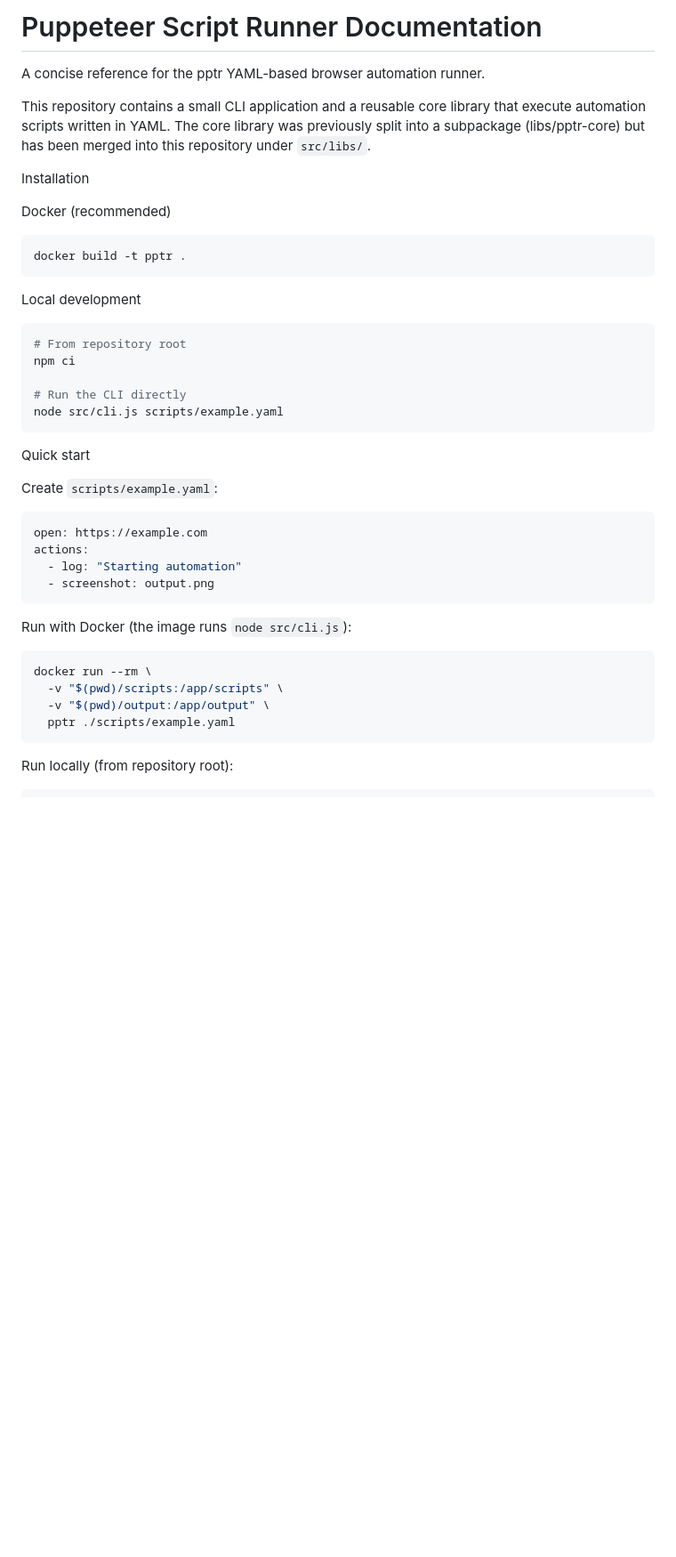
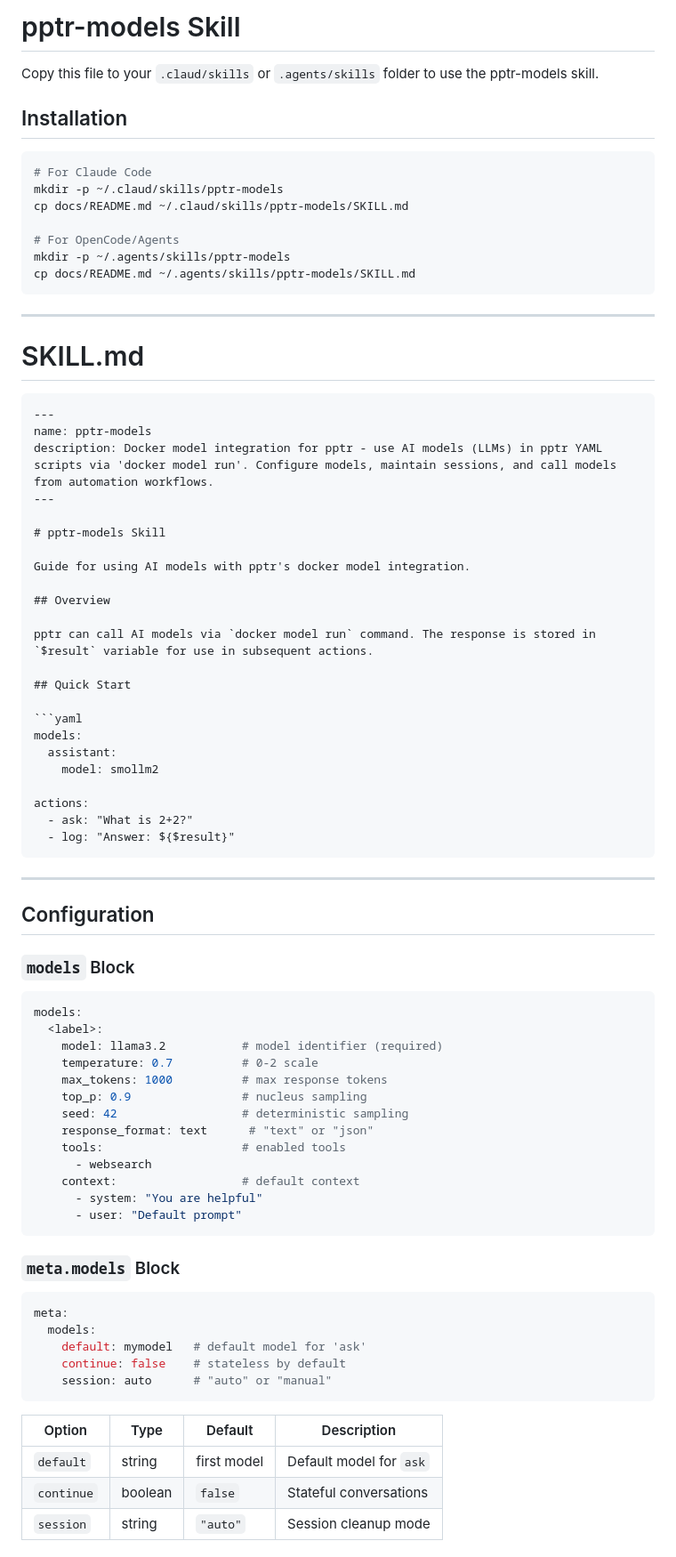
Before and after one commit to lucas-campagna/pptr, a Markdown page: docs/README.md, the part around one of its changes. Shown at 89% size. GitHub-like rendering; blank space fills up the shorter version.

Commit message:
Add docs/README.md with pptr-models skill for users to copy

````diff
--- a/docs/README.md
+++ b/docs/README.md
@@ -1,49 +1,84 @@
-# Puppeteer Script Runner Documentation
+# pptr-models Skill
 
-A concise reference for the pptr YAML-based browser automation runner.
+Copy this file to your `.claud/skills` or `.agents/skills` folder to use the pptr-models skill.
 
-This repository contains a small CLI application and a reusable core
-library that execute automation scripts written in YAML. The core library
-was previously split into a subpackage (libs/pptr-core) but has been merged
-into this repository under `src/libs/`.
-
-Installation
-
-Docker (recommended)
+## Installation
 
 ```bash
-docker build -t pptr .
+# For Claude Code
+mkdir -p ~/.claud/skills/pptr-models
+cp docs/README.md ~/.claud/skills/pptr-models/SKILL.md
+
+# For OpenCode/Agents
+mkdir -p ~/.agents/skills/pptr-models
+cp docs/README.md ~/.agents/skills/pptr-models/SKILL.md
 ```
 
-Local development
+---
 
-```bash
-# From repository root
-npm ci
+# SKILL.md
 
-# Run the CLI directly
-node src/cli.js scripts/example.yaml
+```markdown
+---
+name: pptr-models
+description: Docker model integration for pptr - use AI models (LLMs) in pptr YAML scripts via 'docker model run'. Configure models, maintain sessions, and call models from automation workflows.
+---
+
+# pptr-models Skill
+
+Guide for using AI models with pptr's docker model integration.
+
+## Overview
+
+pptr can call AI models via `docker model run` command. The response is stored in `$result` variable for use in subsequent actions.
+
+## Quick Start
+
+```yaml
+models:
+  assistant:
+    model: smollm2
+
+actions:
+  - ask: "What is 2+2?"
+  - log: "Answer: ${$result}"
 ```
 
-Quick start
+---
 
-Create `scripts/example.yaml`:
+## Configuration
+
+### `models` Block
 
 ```yaml
-open: https://example.com
-actions:
-  - log: "Starting automation"
-  - screenshot: output.png
+models:
+  <label>:
+    model: llama3.2           # model identifier (required)
+    temperature: 0.7          # 0-2 scale
+    max_tokens: 1000          # max response tokens
+    top_p: 0.9                # nucleus sampling
+    seed: 42                  # deterministic sampling
+    response_format: text      # "text" or "json"
+    tools:                    # enabled tools
+      - websearch
+    context:                  # default context
+      - system: "You are helpful"
+      - user: "Default prompt"
 ```
 
-Run with Docker (the image runs `node src/cli.js`):
+### `meta.models` Block
 
-```bash
-docker run --rm \
-  -v "$(pwd)/scripts:/app/scripts" \
-  -v "$(pwd)/output:/app/output" \
-  pptr ./scripts/example.yaml
+```yaml
+meta:
+  models:
+    default: mymodel   # default model for 'ask'
+    continue: false    # stateless by default
+    session: auto      # "auto" or "manual"
 ```
 
-Run locally (from repository root):
+| Option | Type | Default | Description |
+|--------|------|---------|-------------|
+| `default` | string | first model | Default model for `ask` |
+| `continue` | boolean | `false` | Stateful conversations |
+| `session` | string | `"auto"` | Session cleanup mode |
 
````
Also changed, not shown: other parts of docs/README.md (+223 -61 lines).
